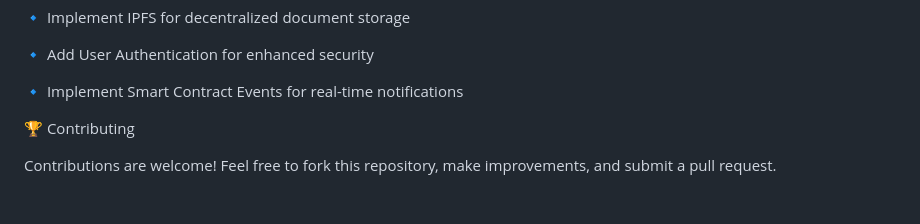
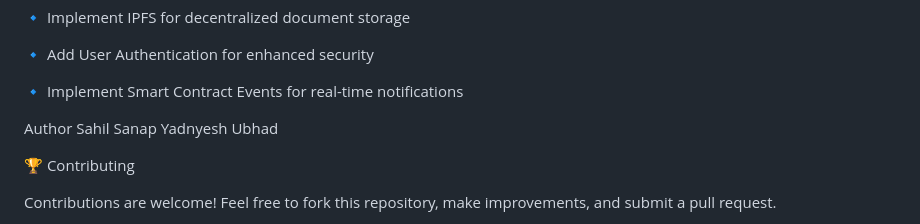
Before and after one commit to YadnyeshUbhad/Land-Registry, a Markdown page: README.md, the part around the change. GitHub-like rendering; blank space fills up the shorter version.

```diff
--- a/README.md
+++ b/README.md
@@ -167,6 +167,10 @@ transferOwnership(landId, newOwnerAddress)	Transfers land ownership to a new own
 
 🔹 Implement Smart Contract Events for real-time notifications
 
+Author
+Sahil Sanap
+Yadnyesh Ubhad
+
 
 🏆 Contributing
 
```
